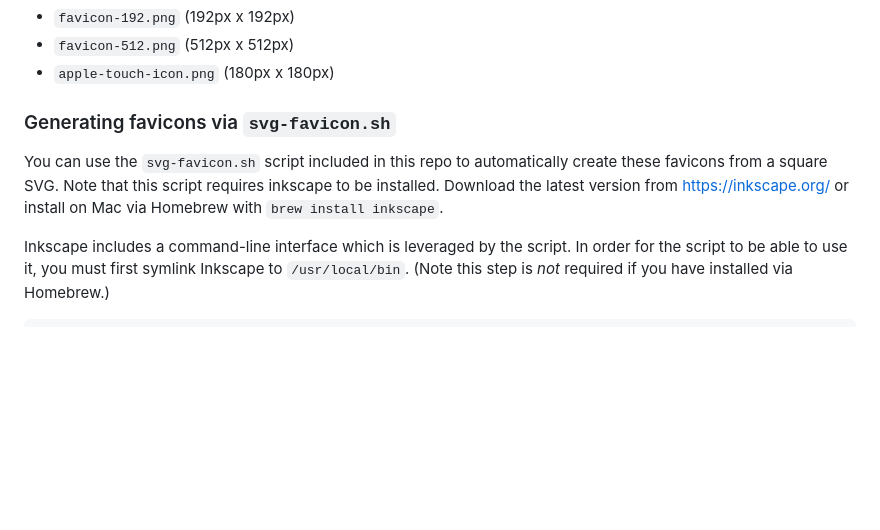
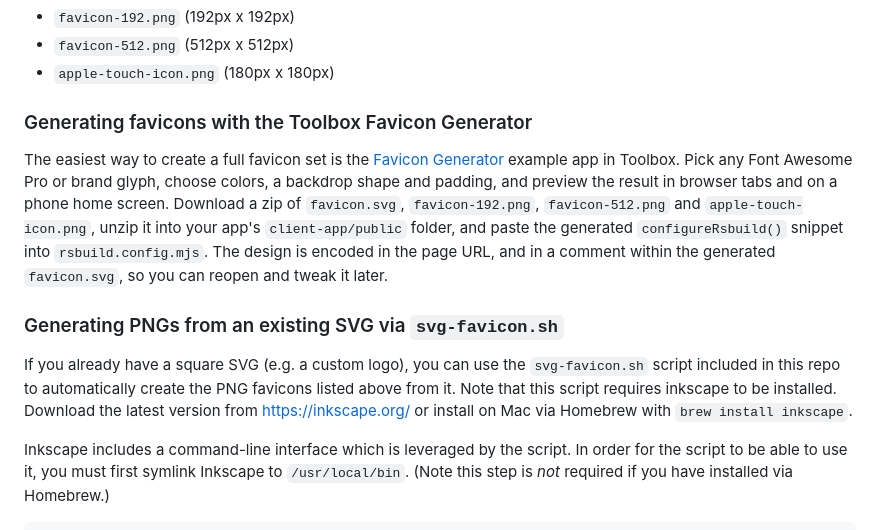
Before and after one commit to xh/hoist-dev-utils, a Markdown page: README.md, the part around the change. GitHub-like rendering; blank space fills up the shorter version.

Commit message:
Document the Toolbox Favicon Generator in README

```diff
--- a/README.md
+++ b/README.md
@@ -227,10 +227,22 @@ The following files will be automatically bundled in your app's `manifest.json`
 + `favicon-512.png` (512px x 512px)
 + `apple-touch-icon.png` (180px x 180px)
 
-### Generating favicons via `svg-favicon.sh`
+### Generating favicons with the Toolbox Favicon Generator
 
-You can use the `svg-favicon.sh` script included in this repo to automatically create these favicons from a square SVG.
-Note that this script requires inkscape to be installed. Download the latest version
+The easiest way to create a full favicon set is the
+[Favicon Generator](https://toolbox.xh.io/favicons/) example app in Toolbox. Pick any Font Awesome
+Pro or brand glyph, choose colors, a backdrop shape and padding, and preview the result in browser
+tabs and on a phone home screen. Download a zip of `favicon.svg`, `favicon-192.png`,
+`favicon-512.png` and `apple-touch-icon.png`, unzip it into your app's `client-app/public` folder,
+and paste the generated `configureRsbuild()` snippet into `rsbuild.config.mjs`. The design is
+encoded in the page URL, and in a comment within the generated `favicon.svg`, so you can reopen and
+tweak it later.
+
+### Generating PNGs from an existing SVG via `svg-favicon.sh`
+
+If you already have a square SVG (e.g. a custom logo), you can use the `svg-favicon.sh` script
+included in this repo to automatically create the PNG favicons listed above from it. Note that this
+script requires inkscape to be installed. Download the latest version
 from [https://inkscape.org/](https://inkscape.org/) or install on Mac via Homebrew with `brew install inkscape`.
 
 Inkscape includes a command-line interface which is leveraged by the script. In order for the script to be able to use
```
